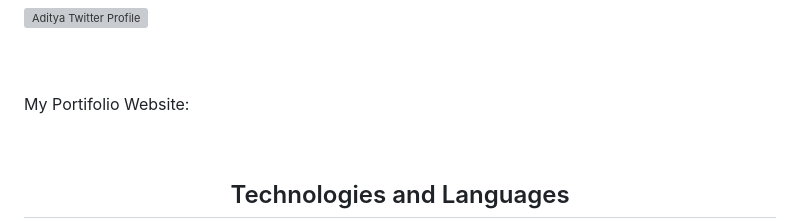
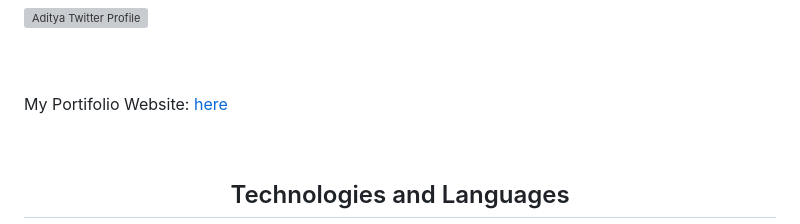
Before and after one commit to gunaditya-regidi/Aditya-Bhushan-001, a Markdown page: README.md, the part around the change. GitHub-like rendering; grey boxes are pictures that could not be loaded.

```diff
--- a/README.md
+++ b/README.md
@@ -22,7 +22,7 @@
 <br>
 <br>
 <p>My Portifolio Website:
-  <a href="#" onclick='window.open("https://aditya-bhushan.netlify.app");return false;'></a>
+  <a href="#" onclick='window.open("https://aditya-bhushan.netlify.app");return false;'>here</a>
   </p>
   <br>
 
```
